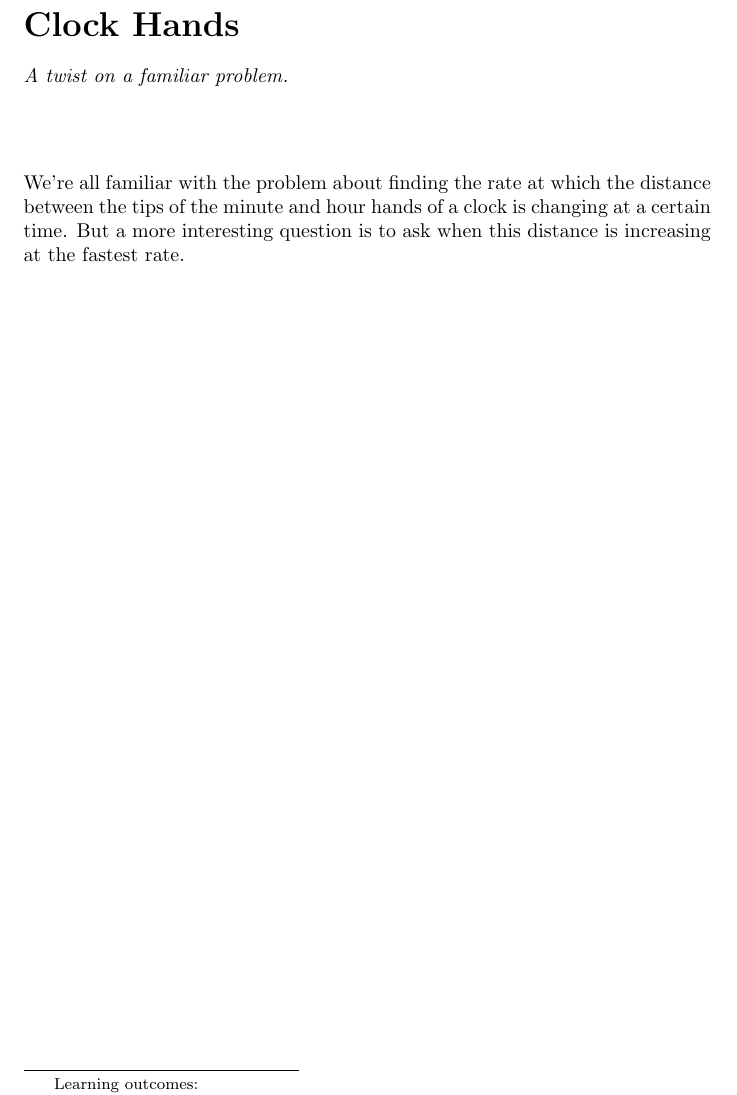
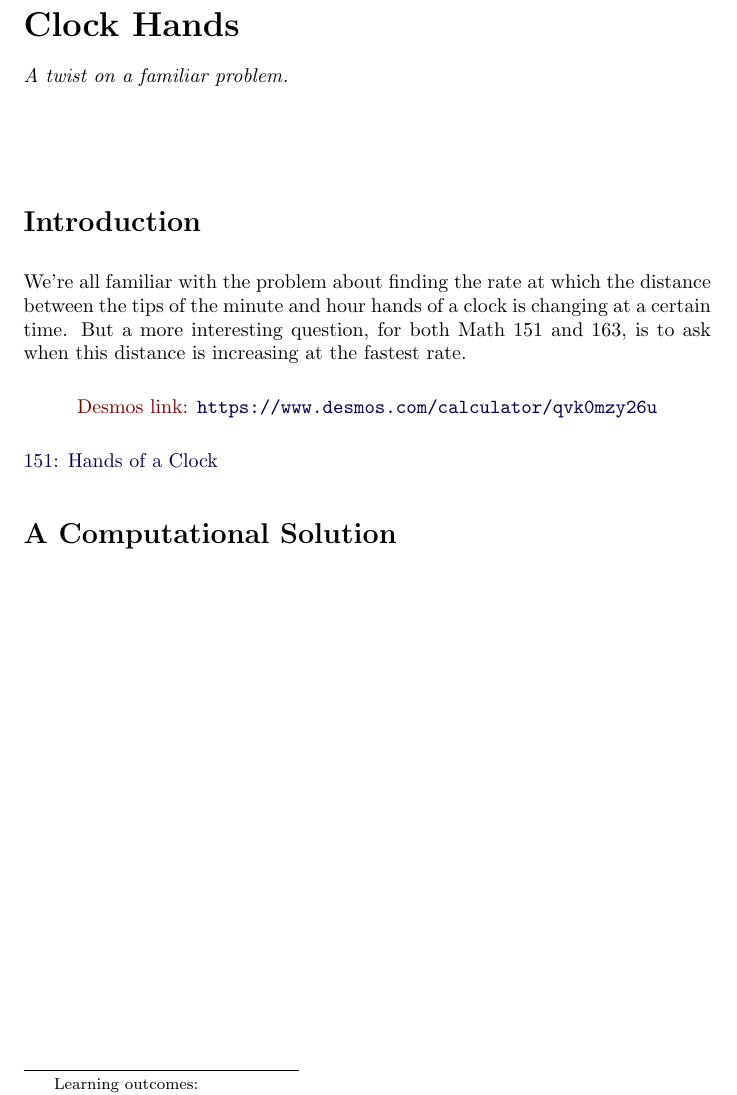
Before and after one commit to fkuczmar/CalculusandtheQuadraticFormula, a LaTeX document (ClockHands/ClockHands.tex): part of the page, cut so that both start at the same text. Compiled offline with pdfLaTeX.

Commit message:
ClockHands

```diff
--- a/ClockHands/ClockHands.tex
+++ b/ClockHands/ClockHands.tex
@@ -9,7 +9,20 @@ A twist on a familiar problem.
 \end{abstract}
 \maketitle
 
-We're all familiar with the problem about finding the rate at which the distance between the tips of the minute and hour hands of a clock is changing at a certain time. But a more interesting question is to ask when this distance is increasing at the fastest rate.
+\section*{Introduction}
+We're all familiar with the problem about finding the rate at which the distance between the tips of the minute and hour hands of a clock is changing at a certain time. But a more interesting question, for both Math 151 and 163, is to ask when this distance is increasing at the fastest rate.
+
+
+\begin{onlineOnly}
+    \begin{center}
+\desmos{qvk0mzy26u}{450}{600}
+\end{center}
+\end{onlineOnly}
+
+\href{https://www.desmos.com/calculator/qvk0mzy26u}{151: Hands of a Clock}
+
+
+\section*{A Computational Solution}
 
 
 \end{document}
```
